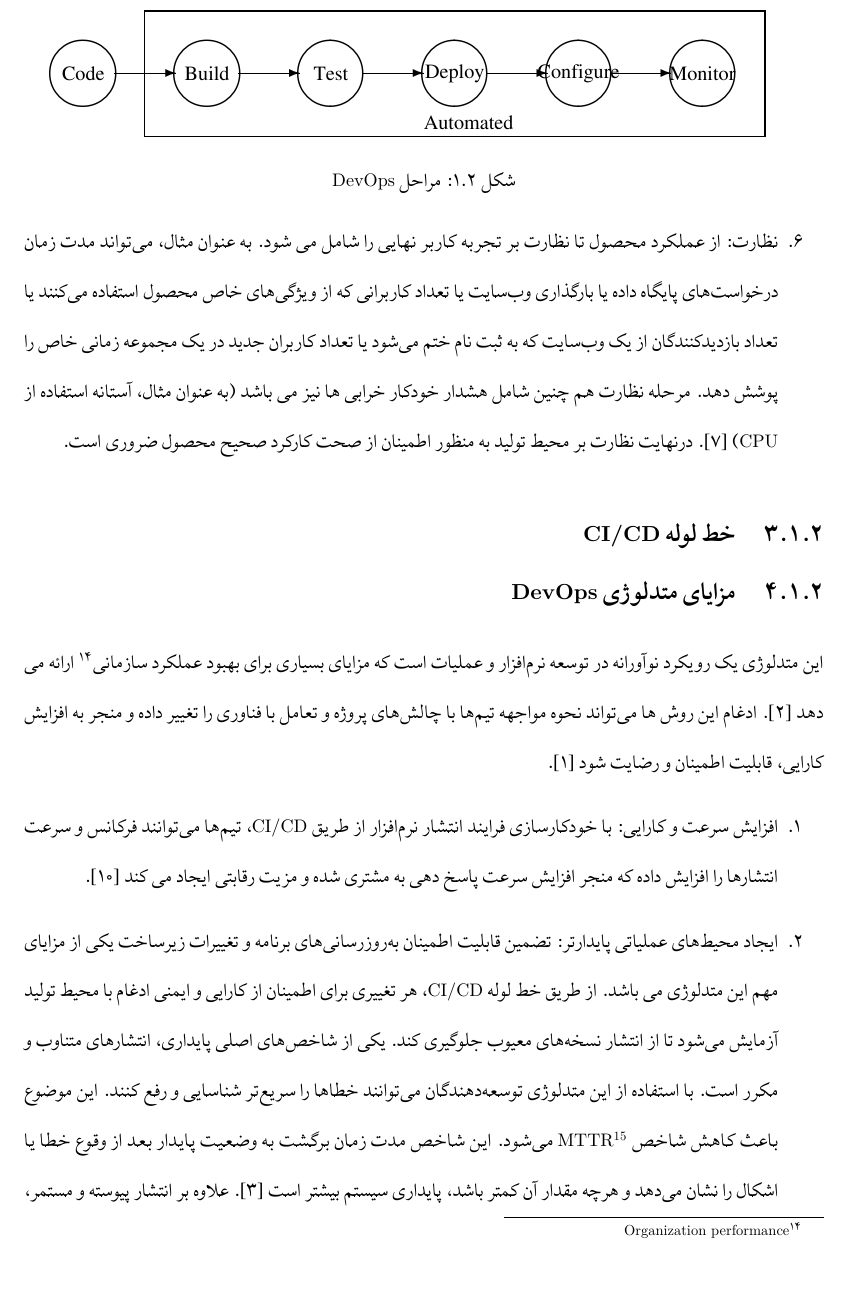
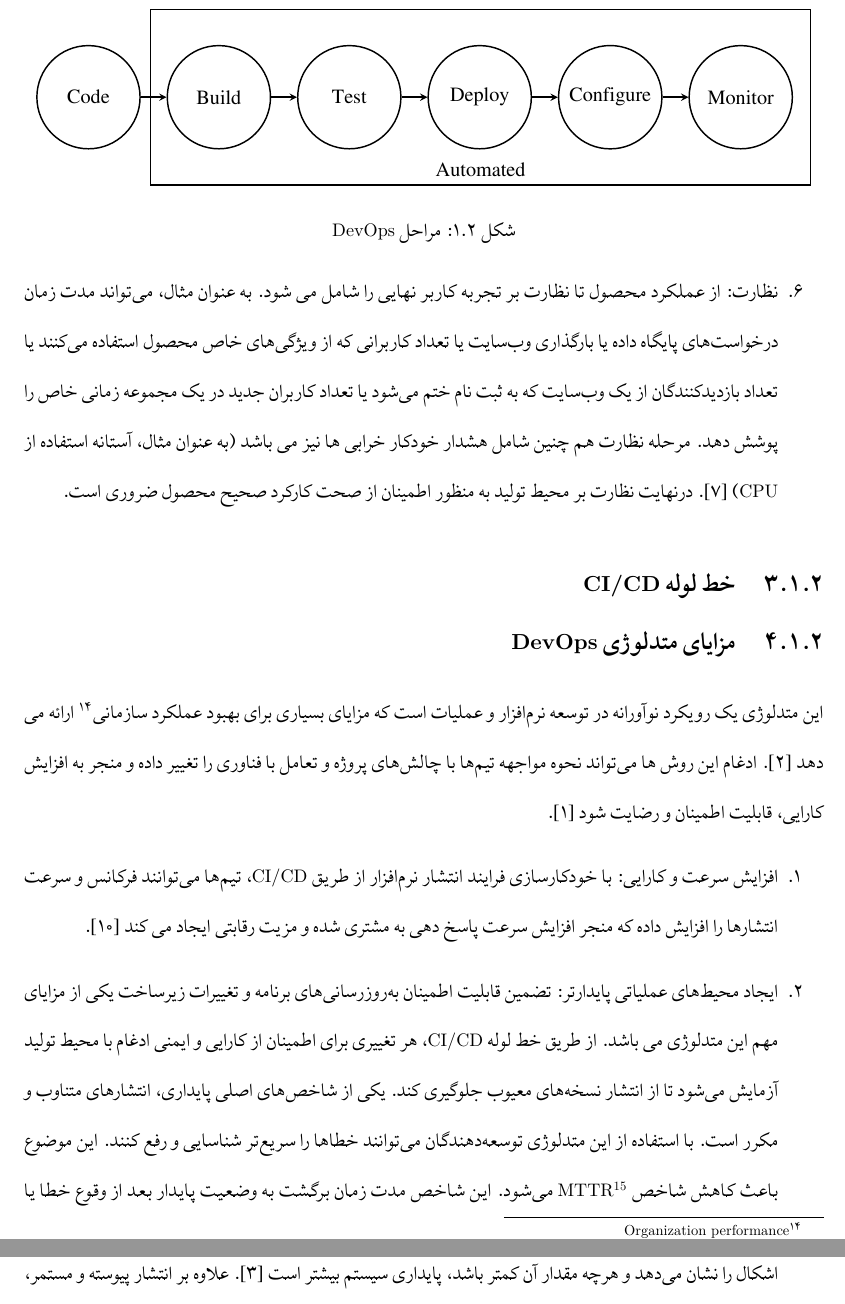
Before and after one commit to abolfazlyarian/thesis, a LaTeX thesis (Thesis/MS_Thesis/Thesis.tex, which reads Thesis/MS_Thesis/BSS_Summary.tex): part of page 14 of 25 before the commit and two parts of pages 14 and 15 of 26 after it, the two joined at a grey line, cut at the place of the change. Compiled offline with XeLaTeX; a missing font is replaced by an installed copy or a similar font.

Commit message:
Fix figure of devops

```diff
--- a/Thesis/MS_Thesis/BSS_Summary.tex
+++ b/Thesis/MS_Thesis/BSS_Summary.tex
@@ -38,38 +38,35 @@
 نظارت: از عملکرد محصول تا نظارت بر تجربه کاربر نهایی را شامل می شود. به عنوان مثال، می‌تواند مدت زمان درخواست‌های پایگاه داده یا بارگذاری وب‌سایت یا تعداد کاربرانی که از ویژگی‌های خاص محصول استفاده می‌کنند یا تعداد بازدیدکنندگان از یک وب‌سایت که به ثبت نام ختم می‌شود یا تعداد کاربران جدید در یک مجموعه زمانی خاص را پوشش دهد. مرحله نظارت هم چنین شامل هشدار خودکار خرابی ها نیز می باشد (به عنوان مثال، آستانه استفاده از \lr{CPU}) \cite{DevopsMonitor}. درنهایت نظارت بر محیط تولید به منظور اطمینان از صحت کارکرد صحیح محصول ضروری است.
 \end{enumerate}
 
-\begin{figure}[tb]
+\begin{figure}
 	\centering
-	\unitlength 1.2cm
-	\begin{LTR}
-		\begin{picture}(11,2) % width and height of the picture
-			\thicklines
-			% Nodes
-			\put(0,1){\circle{1}} \put(0,1){\makebox(0,0){Code}}
-			\put(2,1){\circle{1}} \put(2,1){\makebox(0,0){Build}}
-			\put(4,1){\circle{1}} \put(4,1){\makebox(0,0){Test}}
-			\put(6,1){\circle{1}} \put(6,1){\makebox(0,0){Deploy}}
-			\put(8,1){\circle{1}} \put(8,1){\makebox(0,0){Configure}}
-			\put(10,1){\circle{1}} \put(10,1){\makebox(0,0){Monitor}}
+	\begin{tikzpicture}[node distance=3cm and 0.5cm]
+		% Nodes
+		\node[circle, draw, thick, minimum size=2cm, align=center] (code) {Code};
+		\node[circle, draw, thick, minimum size=2cm, align=center, right=of code] (build) {Build};
+		\node[circle, draw, thick, minimum size=2cm, align=center, right=of build] (test) {Test};
+		\node[circle, draw, thick, minimum size=2cm, align=center, right=of test] (deploy) {Deploy};
+		\node[circle, draw, thick, minimum size=2cm, align=center, right=of deploy] (configure) {Configure};
+		\node[circle, draw, thick, minimum size=2cm, align=center, right=of configure] (monitor) {Monitor};
 
-			% Arrows
-			\put(0.5,1){\vector(1,0){1}}
-			\put(2.5,1){\vector(1,0){1}}
-			\put(4.5,1){\vector(1,0){1}}
-			\put(6.5,1){\vector(1,0){1}}
-			\put(8.5,1){\vector(1,0){1}}
+		% Arrows
+		\draw[-stealth, thick] (code) -- (build);
+		\draw[-stealth, thick] (build) -- (test);
+		\draw[-stealth, thick] (test) -- (deploy);
+		\draw[-stealth, thick] (deploy) -- (configure);
+		\draw[-stealth, thick] (configure) -- (monitor);
 
-			% Rectangle around the "Configure" node with label
-			\put(1,0){\framebox(10,2){}} % Drawing the rectangle
-			\put(5.5,0.1){\makebox(0,0)[bl]{Automated}} % Adding label "Automated"
-		\end{picture}
-	\end{LTR}
+		% Rectangle around the "Configure" node with label
+		\draw[thick] (1.2, -1.7) rectangle (14, 1.7) node[midway, below, yshift=-1.1cm] {Automated};
+
+	\end{tikzpicture}
+	\caption{مراحل \lr{DevOps}}
 	\label{fig: Phases of DevOps}
-	%\farsi
-	\caption{مراحل \lr{DevOps}}
 \end{figure}
 
 \subsection{خط لوله \lr{CI/CD}}
+
+
 \subsection{مزایای متدلوژی \lr{DevOps}}
 این متدلوژی یک رویکرد نوآورانه‌ در توسعه نرم‌افزار و عملیات است که مزایای بسیاری برای بهبود عملکرد سازمانی\footnote{\lr{Organization performance}} ارائه می دهد \cite{Devopsorg}. ادغام این روش ها می‌تواند نحوه مواجهه تیم‌ها با چالش‌های پروژه و تعامل با فناوری را تغییر داده و منجر به افزایش کارایی، قابلیت اطمینان و رضایت شود \cite{DevopsDef2}.
 \begin{enumerate}
--- a/Thesis/MS_Thesis/Thesis.tex
+++ b/Thesis/MS_Thesis/Thesis.tex
@@ -2,6 +2,9 @@
 \usepackage{amsmath,amssymb}
 \usepackage{graphicx}
 \usepackage{fancyhdr}
+\usepackage{tikz}
+\usetikzlibrary{arrows}
+\usetikzlibrary{positioning} % This line includes the positioning library
 
 
 \input{MBZ_ThesisSettings1} % All settings before xepersian (especially loading any other pachages,
```
Also changed, not shown: Thesis/MS_Thesis/Thesis.pdf, 3 other files.
